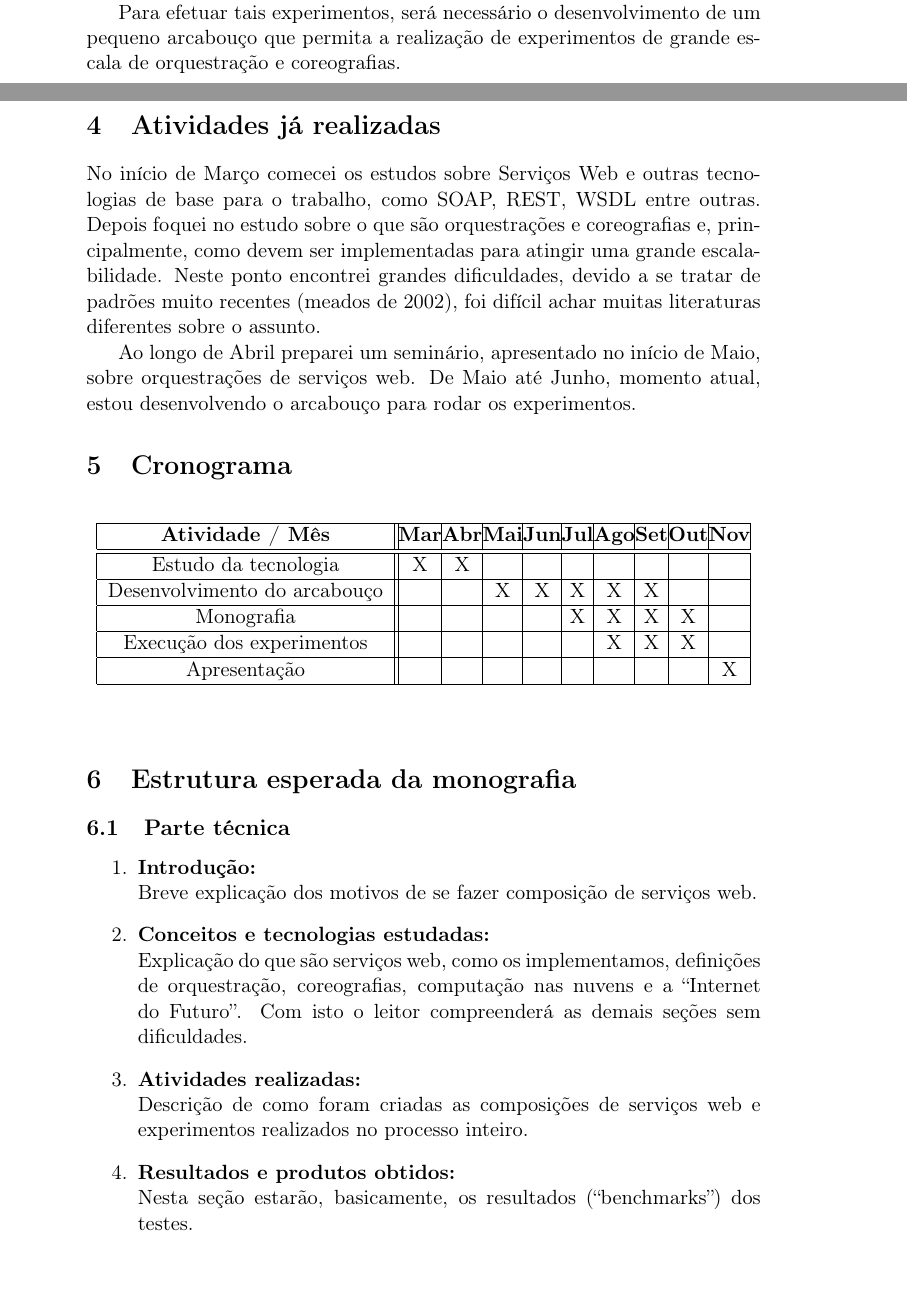
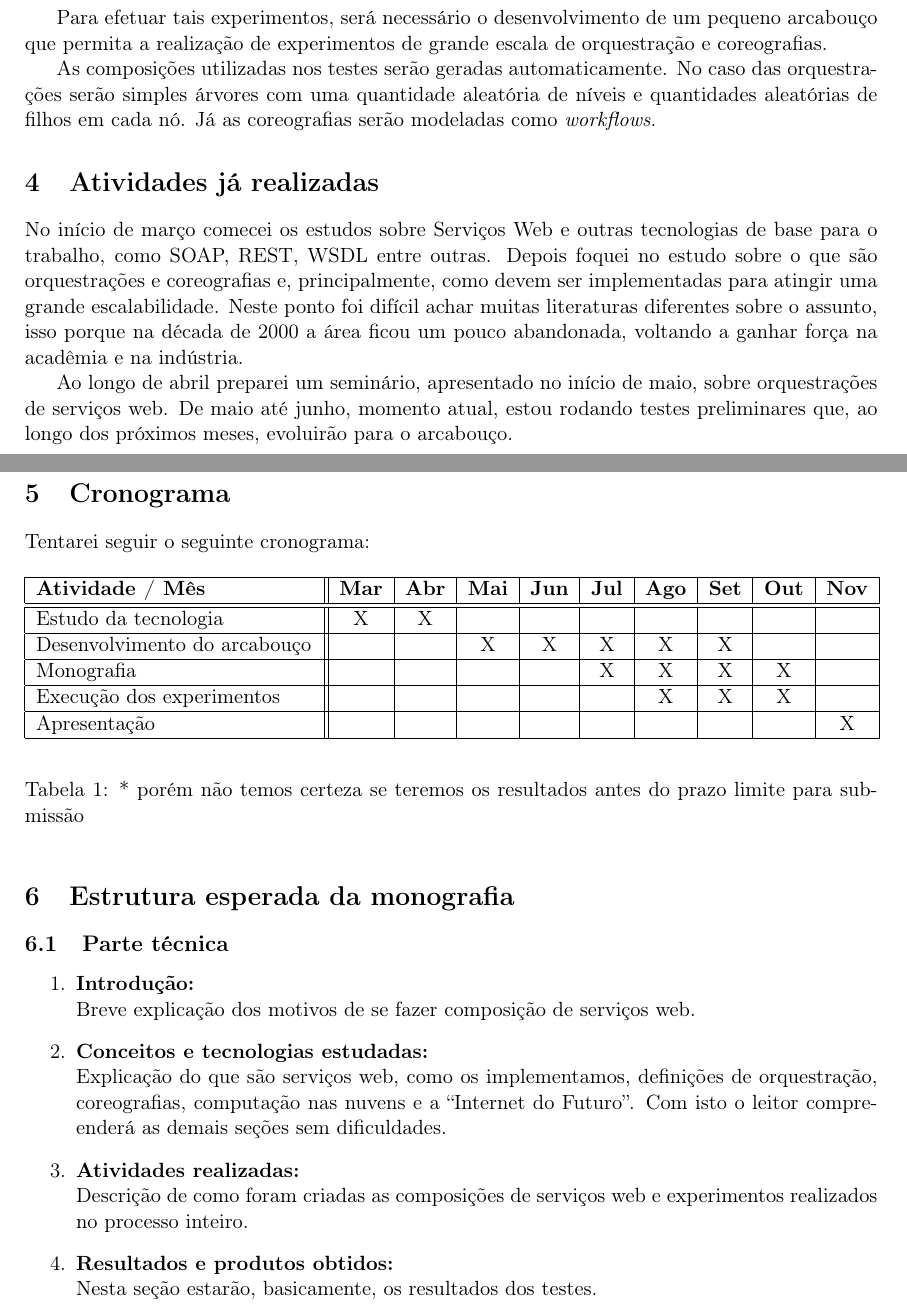
Before and after one commit to ticolucci/TCC-ThiagoColucci, a LaTeX document (Proposta/src/proposta.tex): two parts of pages 3 and 4 of 5 before the commit and two parts of pages 3 and 4 of 4 after it, joined at a grey line, cut so that both start at the same text, the shorter picture padded with empty space. Compiled offline with pdfLaTeX.

Commit message:
fim da proposta, espero...

```diff
--- a/Proposta/src/proposta.tex
+++ b/Proposta/src/proposta.tex
@@ -4,6 +4,10 @@
 \usepackage[T1]{fontenc}
 
 \usepackage{syntonly}
+
+\usepackage{anysize}
+\marginsize{3cm}{2cm}{2cm}{1cm}
+
 
 \title{Proposta de Monografia}
 \author{Thiago Rodrigues Colucci\\\\Prof. Dr. Fabio Kon}
@@ -12,8 +16,6 @@
 \pagestyle{headings}
 
 %\syntaxonly
-
-\usepackage[pdftex,bookmarks,colorlinks]{hyperref}
 
 \begin{document}
 \maketitle
@@ -41,33 +43,38 @@ O maior objetivo do trabalho é realizar experimentos preliminares de avaliaçã
 
 Para efetuar tais experimentos, será necessário o desenvolvimento de um pequeno arcabouço que permita a realização de experimentos de grande escala de orquestração e coreografias.
 
+As composições utilizadas nos testes serão geradas automaticamente. No caso das orquestrações serão simples árvores com uma quantidade aleatória de níveis e quantidades aleatórias de filhos em cada nó. Já as coreografias serão modeladas como \textit{workflows}.
+
 \section{Atividades já realizadas}
-No início de Março comecei os estudos sobre Serviços Web e outras tecnologias de base para o trabalho, como SOAP, REST, WSDL entre outras. Depois foquei no estudo sobre o que são orquestrações e coreografias e, principalmente, como devem ser implementadas para atingir uma grande escalabilidade. Neste ponto encontrei grandes dificuldades, devido a se tratar de padrões muito recentes (meados de 2002), foi difícil achar muitas literaturas diferentes sobre o assunto.
+No início de março comecei os estudos sobre Serviços Web e outras tecnologias de base para o trabalho, como SOAP, REST, WSDL entre outras. Depois foquei no estudo sobre o que são orquestrações e coreografias e, principalmente, como devem ser implementadas para atingir uma grande escalabilidade. Neste ponto foi difícil achar muitas literaturas diferentes sobre o assunto, isso porque na década de 2000 a área ficou um pouco abandonada, voltando a ganhar força na acadêmia e na indústria.
 
-Ao longo de Abril preparei um seminário, apresentado no início de Maio, sobre orquestrações de serviços web. De Maio até Junho, momento atual, estou desenvolvendo o arcabouço para rodar os experimentos.
-
+Ao longo de abril preparei um seminário, apresentado no início de maio, sobre orquestrações de serviços web. De maio até junho, momento atual, estou rodando testes preliminares que, ao longo dos próximos meses, evoluirão para o arcabouço.
 
 \section{Cronograma}
+Tentarei seguir o seguinte cronograma:
 
 \begin{table}[h]
   \begin{center}
-    \begin{tabular}[h]{ | c || @{}c@{} | @{}c@{} | @{}c@{} | @{}c@{} | @{}c@{} | @{}c@{} | @{}c@{} | @{}c@{} | @{}c@{} |}
+    \begin{tabular}{ | p{5.2cm} || c | c | c | c | c | c | c | c | c |}
       \hline
       \textbf{Atividade / Mês}              & \textbf{Mar} & \textbf{Abr} & \textbf{Mai} & \textbf{Jun} & \textbf{Jul} & \textbf{Ago} & \textbf{Set} & \textbf{Out} & \textbf{Nov} \\
       \hline
       \hline
-      Estudo da tecnologia         &  X  &  X  &     &     &     &     &     &     &     \\
+      Estudo da tecnologia                              &  X  &  X  &     &     &     &     &     &     &     \\
       \hline
-      Desenvolvimento do arcabouço &     &     &  X  &  X  &  X  &  X  &  X  &     &     \\
+      Desenvolvimento do arcabouço                      &     &     &  X  &  X  &  X  &  X  &  X  &     &     \\
       \hline
-      Monografia                   &     &     &     &     &  X  &  X  &  X  &  X  &     \\
+      Monografia                                        &     &     &     &     &  X  &  X  &  X  &  X  &     \\
+%      \hline
+%      Submissão de artigo para workshop de Middleware * &     &     &     &     &     &  X  &     &     &     \\
       \hline
-      Execução dos experimentos    &     &     &     &     &     &  X  &  X  &  X  &     \\
+      Execução dos experimentos                         &     &     &     &     &     &  X  &  X  &  X  &     \\
       \hline
-      Apresentação                 &     &     &     &     &     &     &     &     &  X  \\
+      Apresentação                                      &     &     &     &     &     &     &     &     &  X  \\
       \hline
     \end{tabular}
   \end{center}
+  \caption{* porém não temos certeza se teremos os resultados antes do prazo limite para submissão}
 \end{table}
 
 \section{Estrutura esperada da monografia}
@@ -76,7 +83,7 @@ Ao longo de Abril preparei um seminário, apresentado no início de Maio, sobre
 \item \textbf{Introdução:}  \\ Breve explicação dos motivos de se fazer composição de serviços web.
 \item \textbf{Conceitos e tecnologias estudadas:}  \\ Explicação do que são serviços web, como os implementamos, definições de orquestração, coreografias, computação nas nuvens e a ``Internet do Futuro''. Com isto o leitor compreenderá as demais seções sem dificuldades.
 \item \textbf{Atividades realizadas:}  \\ Descrição de como foram criadas as composições de serviços web e experimentos realizados no processo inteiro.
-\item \textbf{Resultados e produtos obtidos:}  \\ Nesta seção estarão, basicamente, os resultados (``benchmarks'') dos testes.
+\item \textbf{Resultados e produtos obtidos:}  \\ Nesta seção estarão, basicamente, os resultados dos testes.
 \item \textbf{Conclusões}.
 \item \textbf{Bibliografia.}
 \end{enumerate}
```
Also changed, not shown: Proposta/src/proposta.tex (4 more changed lines).
